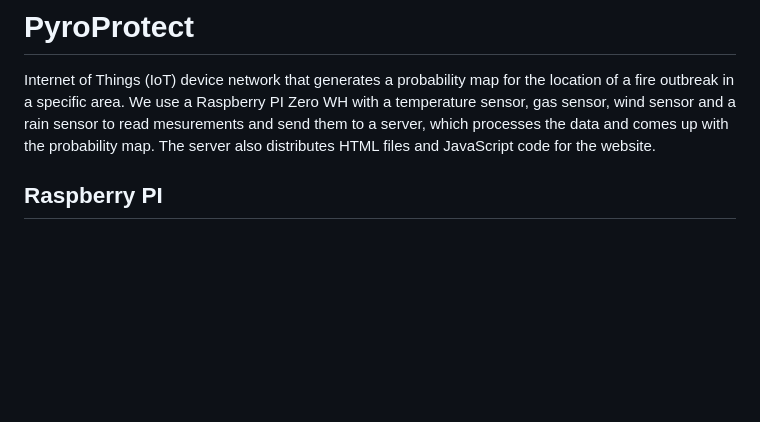
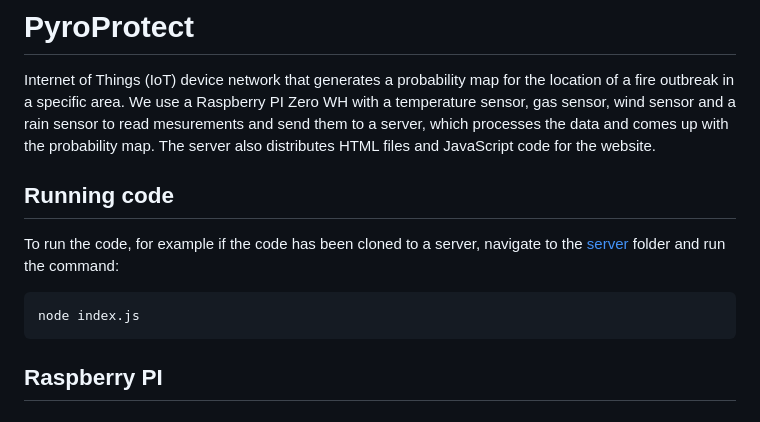
Before and after one commit to abdalalkilani/PyroProtect, a Markdown page: README.md, the part around the change. GitHub-like rendering; blank space fills up the shorter version.

````diff
--- a/README.md
+++ b/README.md
@@ -2,6 +2,13 @@
 
 Internet of Things (IoT) device network that generates a probability map for the location of a fire outbreak in a specific area.
 We use a Raspberry PI Zero WH with a temperature sensor, gas sensor, wind sensor and a rain sensor to read mesurements and send them to a server, which processes the data and comes up with the probability map. The server also distributes HTML files and JavaScript code for the website.
+
+## Running code
+
+To run the code, for example if the code has been cloned to a server, navigate to the [server](/server/) folder and run the command:
+```
+node index.js
+```
 
 ## Raspberry PI
 
````
